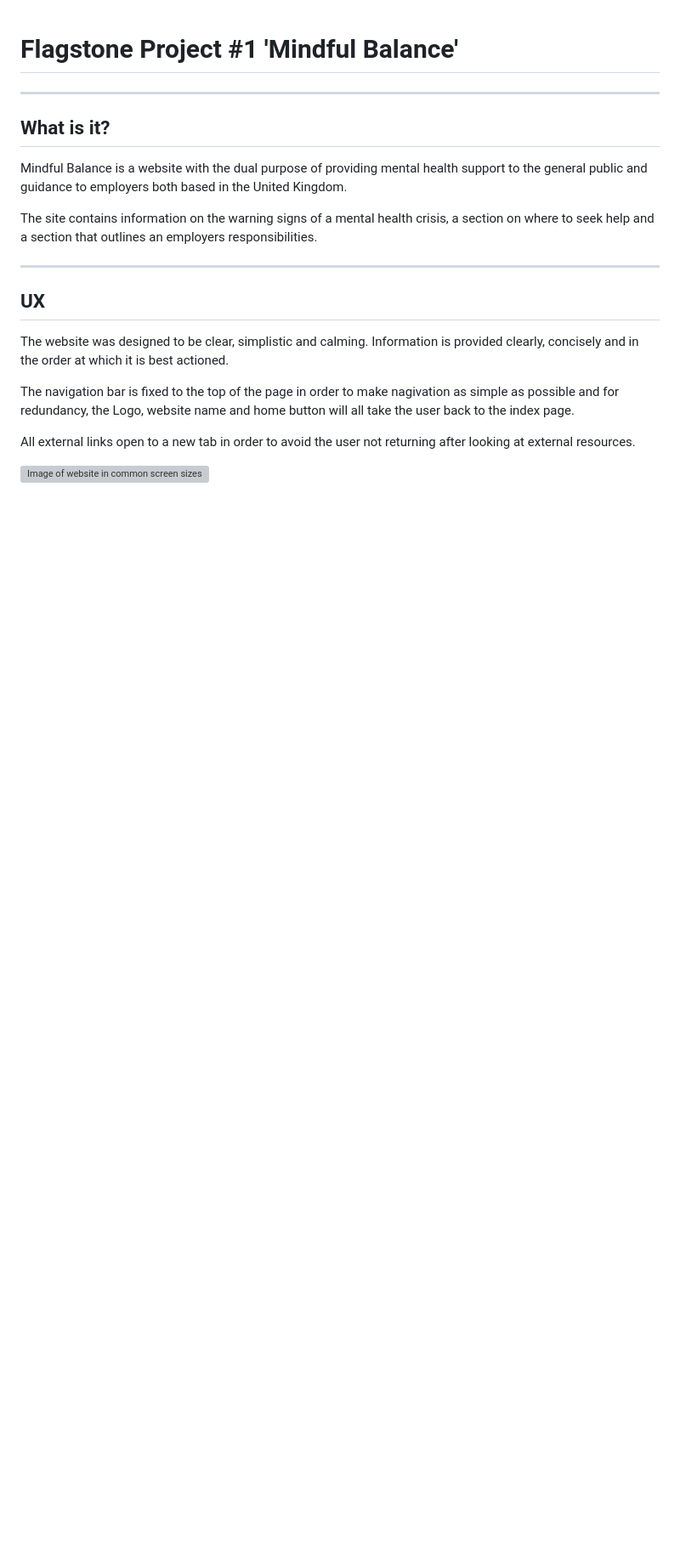
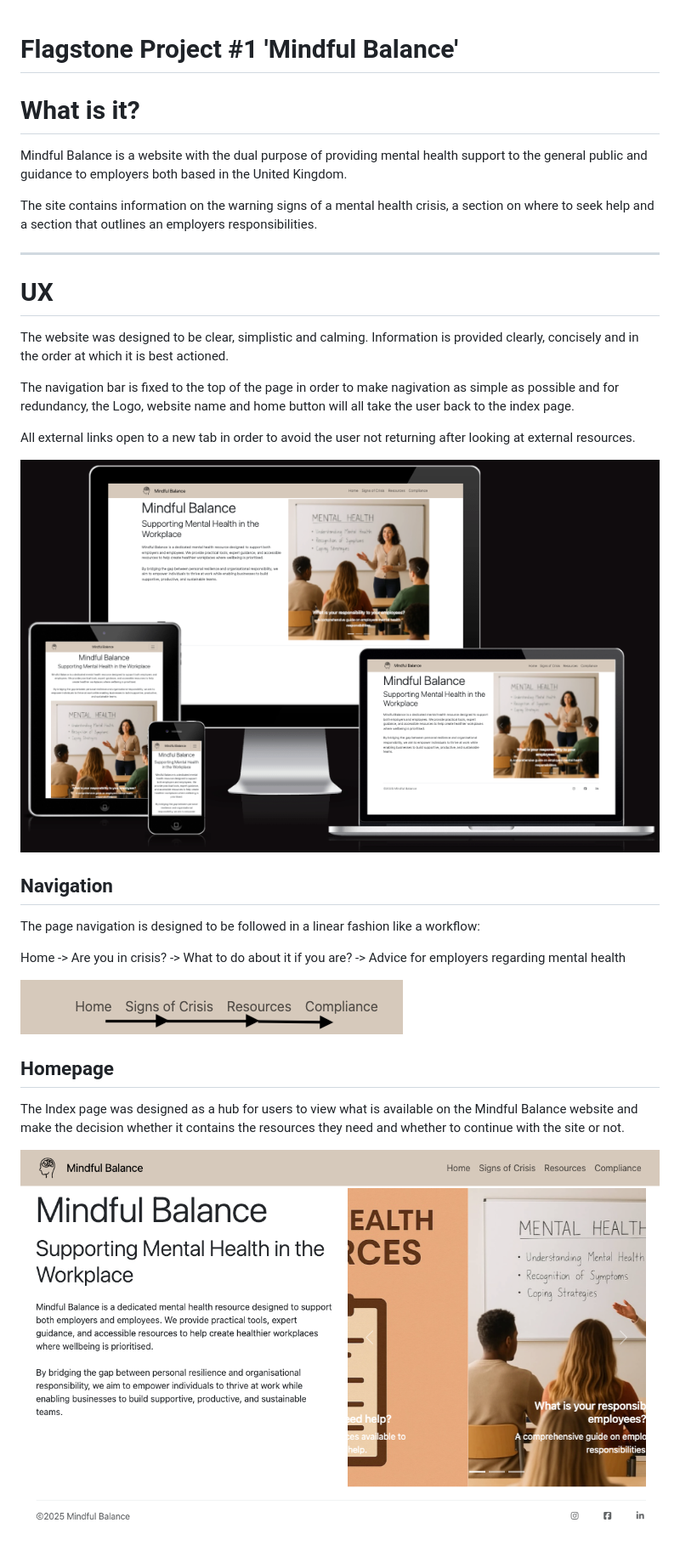
Before and after one commit to FollowRob/Flagstone_Project_1, a Markdown page: README.md, the part around one of its changes. Shown at 85% size. GitHub-like rendering; pictures changed too: assets/images/Navbar.png (added), assets/images/amiresponsive.png (added), assets/images/indexpage.png (added); blank space fills up the shorter version; grey boxes are pictures that could not be loaded.

Commit message:
add further section to README with images of each site page and explanations

```diff
--- a/README.md
+++ b/README.md
@@ -1,8 +1,7 @@
 # Flagstone Project #1 'Mindful Balance'
 
-- - -
 
-## What is it?
+# What is it?
 
 Mindful Balance is a website with the dual purpose of providing mental health support to the general public and guidance to employers both based in the United Kingdom.
 
@@ -10,7 +9,7 @@ The site contains information on the warning signs of a mental health crisis, a
 
 - - -
 
-## UX
+# UX
 
 The website was designed to be clear, simplistic and calming. Information is provided clearly, concisely and in the order at which it is best actioned.
 
@@ -19,3 +18,18 @@ The navigation bar is fixed to the top of the page in order to make nagivation a
 All external links open to a new tab in order to avoid the user not returning after looking at external resources.
 
 ![Image of website in common screen sizes from ui.dev](assets/images/amiresponsive.png)
+
+## Navigation
+
+The page navigation is designed to be followed in a linear fashion like a workflow:
+
+Home -> Are you in crisis? -> What to do about it if you are? -> Advice for employers regarding mental health
+
+![img of the navbar as a workflow](assets/images/Navbar.png)
+
+## Homepage
+
+The Index page was designed as a hub for users to view what is available on the Mindful Balance website and make the decision whether it contains the resources they need and whether to continue with the site or not.
+
+![img of the Home page](assets/images/indexpage.png)
+
```
Also changed, not shown: other parts of README.md (+22 -3 lines), assets/images/compliancepage.png (added), assets/images/resourcepage.png (added), assets/images/signspage.png (added), 3 other files.
